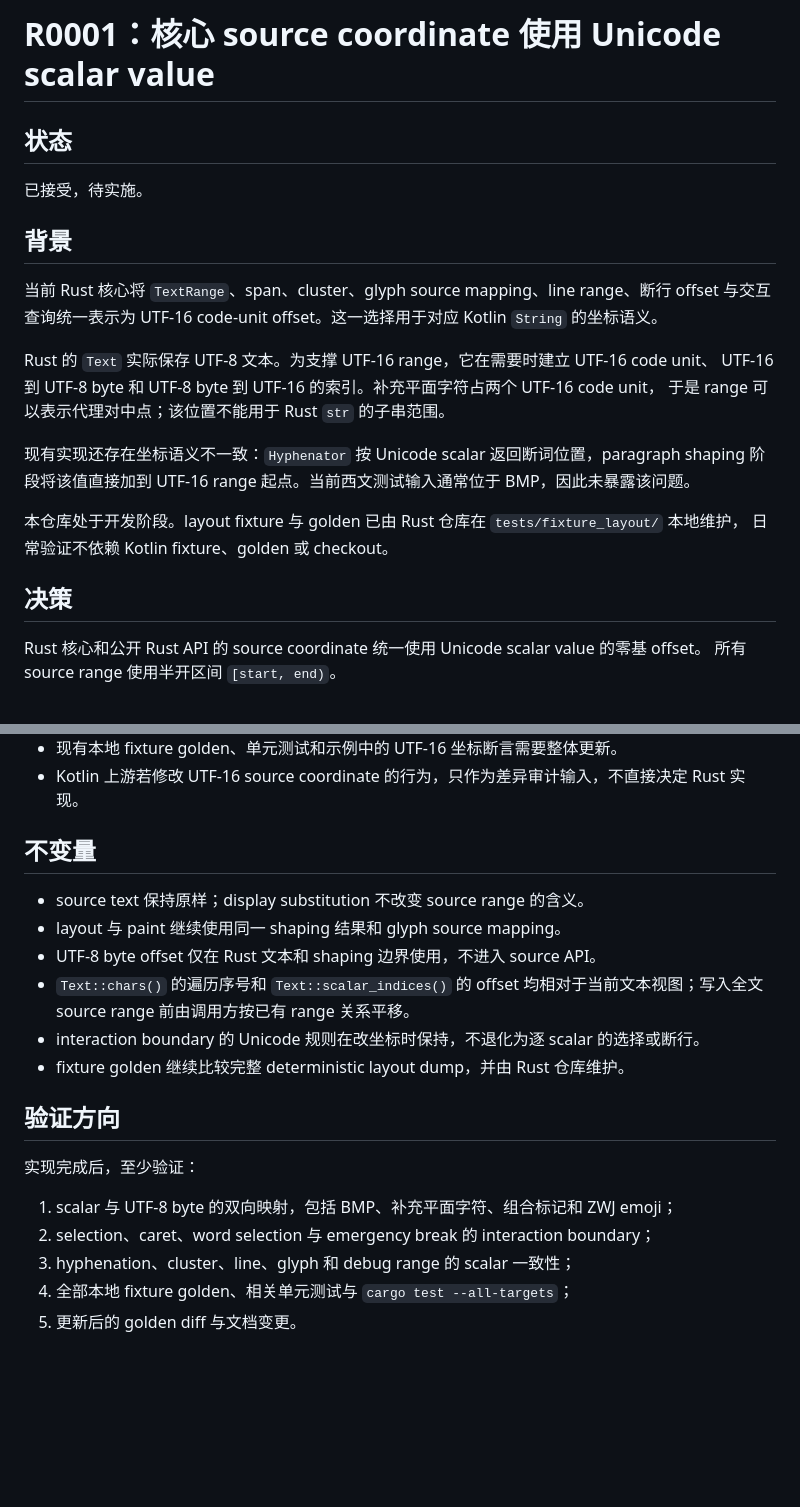
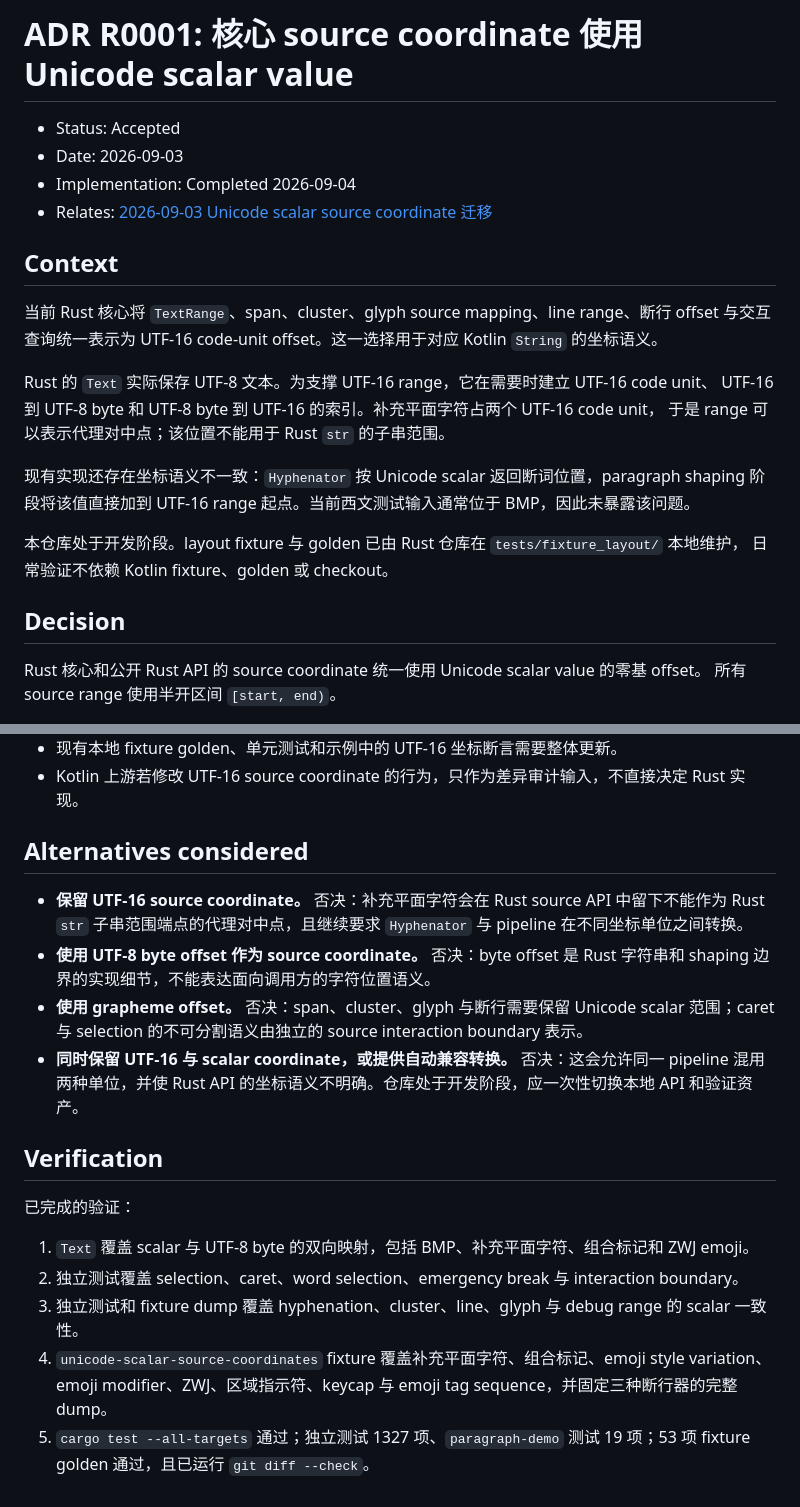
Before and after one commit to tiqian-cjk/tiqian-rs, a Markdown page: docs/adr/R0001-unicode-scalar-source-coordinates.md, 2 parts joined by grey strips. Rendered like a GitHub page; blank space fills up the shorter version.

Commit message:
docs: finalize Unicode scalar source coordinate migration records

```diff
--- a/docs/adr/R0001-unicode-scalar-source-coordinates.md
+++ b/docs/adr/R0001-unicode-scalar-source-coordinates.md
@@ -1,10 +1,11 @@
-# R0001：核心 source coordinate 使用 Unicode scalar value
+# ADR R0001: 核心 source coordinate 使用 Unicode scalar value
 
-## 状态
+- Status: Accepted
+- Date: 2026-09-03
+- Implementation: Completed 2026-09-04
+- Relates: [2026-09-03 Unicode scalar source coordinate 迁移](../iteration/2026-09-03-unicode-scalar-source-coordinates.md)
 
-已接受，待实施。
-
-## 背景
+## Context
 
 当前 Rust 核心将 `TextRange`、span、cluster、glyph source mapping、line range、断行 offset
 与交互查询统一表示为 UTF-16 code-unit offset。这一选择用于对应 Kotlin `String` 的坐标语义。
@@ -19,7 +20,7 @@ UTF-16 到 UTF-8 byte 和 UTF-8 byte 到 UTF-16 的索引。补充平面字符
 本仓库处于开发阶段。layout fixture 与 golden 已由 Rust 仓库在 `tests/fixture_layout/` 本地维护，
 日常验证不依赖 Kotlin fixture、golden 或 checkout。
 
-## 决策
+## Decision
 
 Rust 核心和公开 Rust API 的 source coordinate 统一使用 Unicode scalar value 的零基 offset。
 所有 source range 使用半开区间 `[start, end)`。
@@ -66,22 +77,25 @@ Rust 自有 fixture、golden、测试和 debug dump 在迁移中直接改为 sca
 - 现有本地 fixture golden、单元测试和示例中的 UTF-16 坐标断言需要整体更新。
 - Kotlin 上游若修改 UTF-16 source coordinate 的行为，只作为差异审计输入，不直接决定 Rust 实现。
 
-## 不变量
+## Alternatives considered
 
-- source text 保持原样；display substitution 不改变 source range 的含义。
-- layout 与 paint 继续使用同一 shaping 结果和 glyph source mapping。
-- UTF-8 byte offset 仅在 Rust 文本和 shaping 边界使用，不进入 source API。
-- `Text::chars()` 的遍历序号和 `Text::scalar_indices()` 的 offset 均相对于当前文本视图；写入全文
-	source range 前由调用方按已有 range 关系平移。
-- interaction boundary 的 Unicode 规则在改坐标时保持，不退化为逐 scalar 的选择或断行。
-- fixture golden 继续比较完整 deterministic layout dump，并由 Rust 仓库维护。
+- **保留 UTF-16 source coordinate。** 否决：补充平面字符会在 Rust source API 中留下不能作为
+	Rust `str` 子串范围端点的代理对中点，且继续要求 `Hyphenator` 与 pipeline 在不同坐标单位之间转换。
+- **使用 UTF-8 byte offset 作为 source coordinate。** 否决：byte offset 是 Rust 字符串和 shaping
+	边界的实现细节，不能表达面向调用方的字符位置语义。
+- **使用 grapheme offset。** 否决：span、cluster、glyph 与断行需要保留 Unicode scalar 范围；caret
+	与 selection 的不可分割语义由独立的 source interaction boundary 表示。
+- **同时保留 UTF-16 与 scalar coordinate，或提供自动兼容转换。** 否决：这会允许同一 pipeline 混用
+	两种单位，并使 Rust API 的坐标语义不明确。仓库处于开发阶段，应一次性切换本地 API 和验证资产。
 
-## 验证方向
+## Verification
 
-实现完成后，至少验证：
+已完成的验证：
 
-1. scalar 与 UTF-8 byte 的双向映射，包括 BMP、补充平面字符、组合标记和 ZWJ emoji；
-2. selection、caret、word selection 与 emergency break 的 interaction boundary；
-3. hyphenation、cluster、line、glyph 和 debug range 的 scalar 一致性；
-4. 全部本地 fixture golden、相关单元测试与 `cargo test --all-targets`；
-5. 更新后的 golden diff 与文档变更。
+1. `Text` 覆盖 scalar 与 UTF-8 byte 的双向映射，包括 BMP、补充平面字符、组合标记和 ZWJ emoji。
+2. 独立测试覆盖 selection、caret、word selection、emergency break 与 interaction boundary。
+3. 独立测试和 fixture dump 覆盖 hyphenation、cluster、line、glyph 与 debug range 的 scalar 一致性。
+4. `unicode-scalar-source-coordinates` fixture 覆盖补充平面字符、组合标记、emoji style variation、
+	 emoji modifier、ZWJ、区域指示符、keycap 与 emoji tag sequence，并固定三种断行器的完整 dump。
+5. `cargo test --all-targets` 通过；独立测试 1327 项、`paragraph-demo` 测试 19 项；53 项 fixture
+	 golden 通过，且已运行 `git diff --check`。
```
Also changed, not shown: other parts of docs/adr/R0001-unicode-scalar-source-coordinates.md (+12 -2 lines), docs/adr/README.md (added, +12 -0 lines), docs/iteration/2026-09-03-unicode-scalar-source-coordinates.md (+12 -4 lines).
